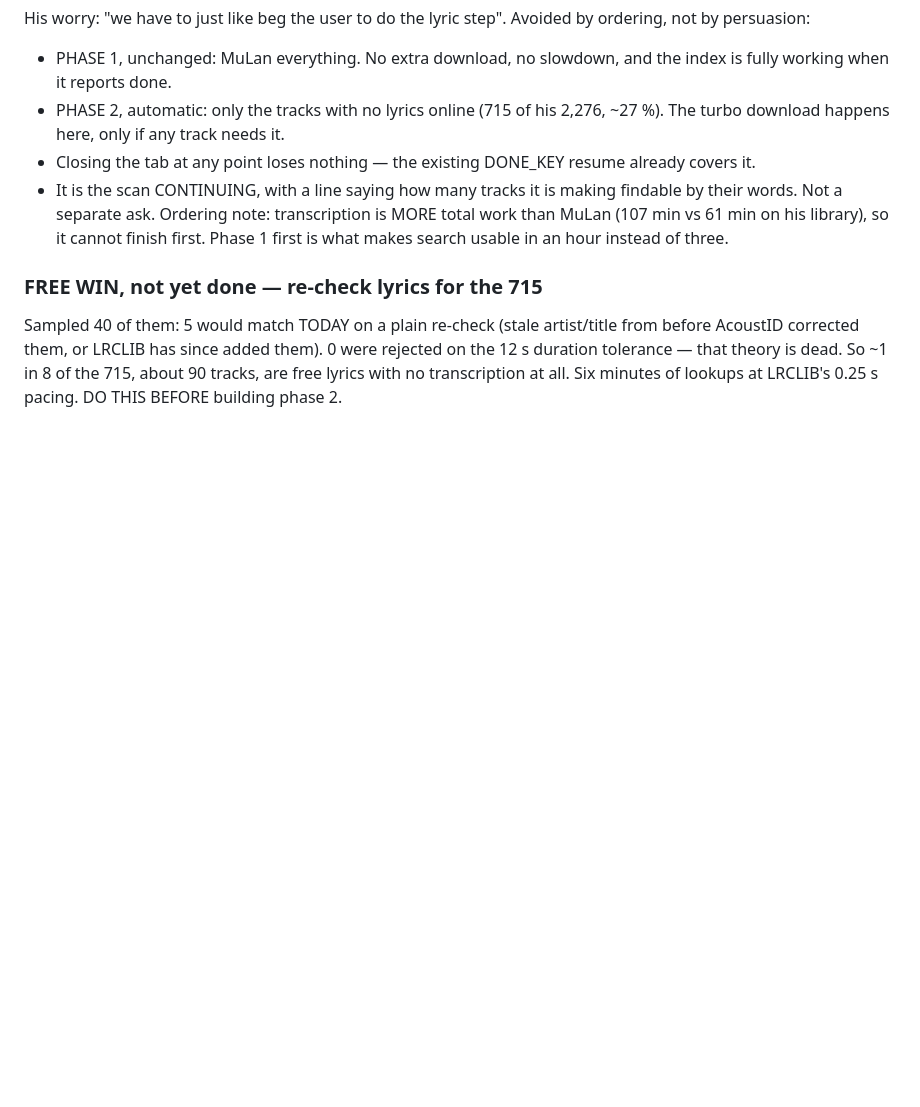
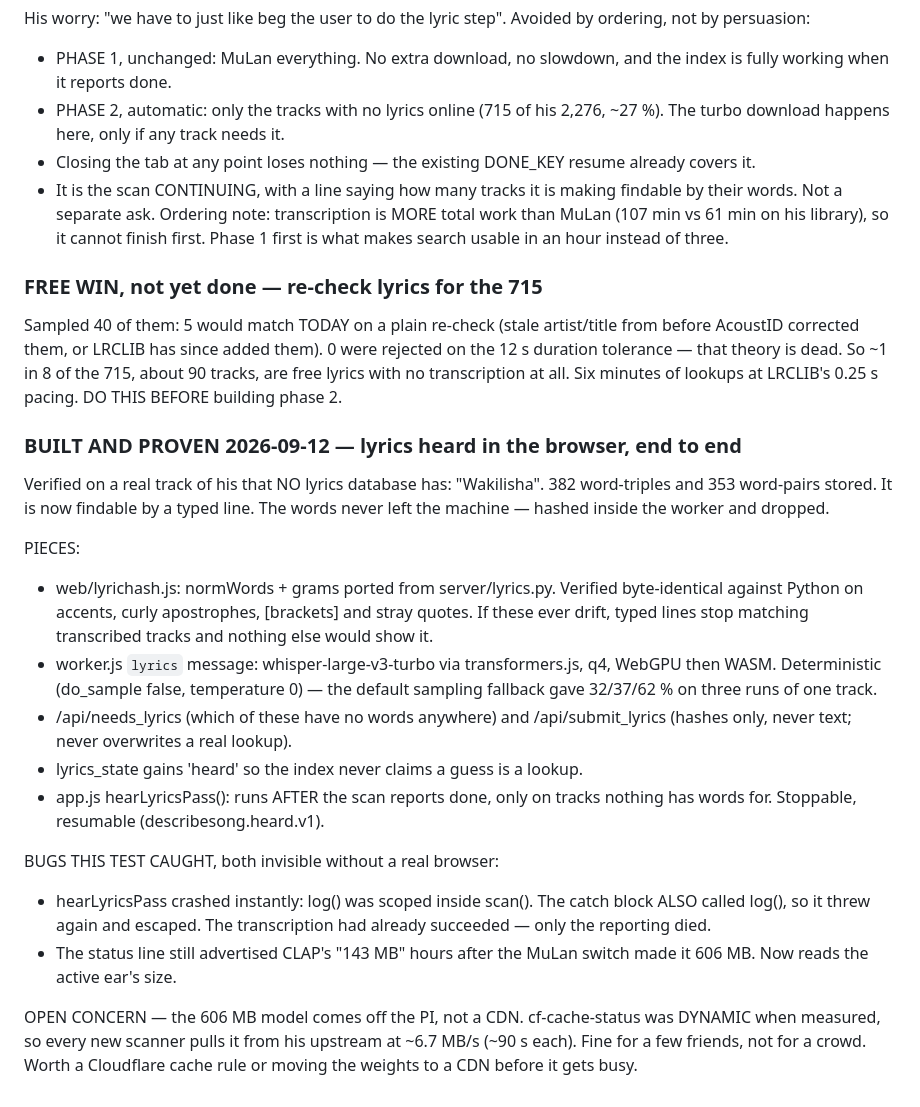
Before and after one commit to swillunderscore/describesong, a Markdown page: QUEUE.md, the part around the change. Rendered like a GitHub page; blank space fills up the shorter version.

Commit message:
Lyrics from the browser: proven end to end on a track no database has words for
Co-Authored-By: Claude Opus 5 (1M context) <noreply@anthropic.com>
Claude-Session: https://claude.ai/code/session_01Y2qFc3XY1HunUbu2kYfYCK

```diff
--- a/QUEUE.md
+++ b/QUEUE.md
@@ -1237,3 +1237,34 @@ from before AcoustID corrected them, or LRCLIB has since added them). 0 were
 rejected on the 12 s duration tolerance — that theory is dead. So ~1 in 8 of
 the 715, about 90 tracks, are free lyrics with no transcription at all. Six
 minutes of lookups at LRCLIB's 0.25 s pacing. DO THIS BEFORE building phase 2.
+
+### BUILT AND PROVEN 2026-09-12 — lyrics heard in the browser, end to end
+Verified on a real track of his that NO lyrics database has: "Wakilisha".
+382 word-triples and 353 word-pairs stored. It is now findable by a typed line.
+The words never left the machine — hashed inside the worker and dropped.
+
+PIECES:
+- web/lyrichash.js: normWords + grams ported from server/lyrics.py. Verified
+  byte-identical against Python on accents, curly apostrophes, [brackets] and
+  stray quotes. If these ever drift, typed lines stop matching transcribed
+  tracks and nothing else would show it.
+- worker.js `lyrics` message: whisper-large-v3-turbo via transformers.js, q4,
+  WebGPU then WASM. Deterministic (do_sample false, temperature 0) — the
+  default sampling fallback gave 32/37/62 % on three runs of one track.
+- /api/needs_lyrics (which of these have no words anywhere) and
+  /api/submit_lyrics (hashes only, never text; never overwrites a real lookup).
+- lyrics_state gains 'heard' so the index never claims a guess is a lookup.
+- app.js hearLyricsPass(): runs AFTER the scan reports done, only on tracks
+  nothing has words for. Stoppable, resumable (describesong.heard.v1).
+
+BUGS THIS TEST CAUGHT, both invisible without a real browser:
+- hearLyricsPass crashed instantly: log() was scoped inside scan(). The catch
+  block ALSO called log(), so it threw again and escaped. The transcription had
+  already succeeded — only the reporting died.
+- The status line still advertised CLAP's "143 MB" hours after the MuLan switch
+  made it 606 MB. Now reads the active ear's size.
+
+OPEN CONCERN — the 606 MB model comes off the PI, not a CDN. cf-cache-status
+was DYNAMIC when measured, so every new scanner pulls it from his upstream at
+~6.7 MB/s (~90 s each). Fine for a few friends, not for a crowd. Worth a
+Cloudflare cache rule or moving the weights to a CDN before it gets busy.
```
